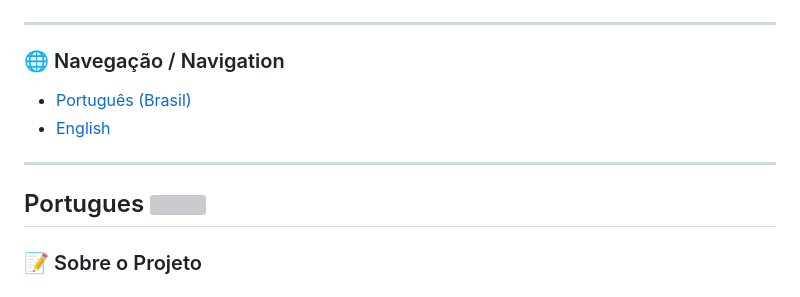
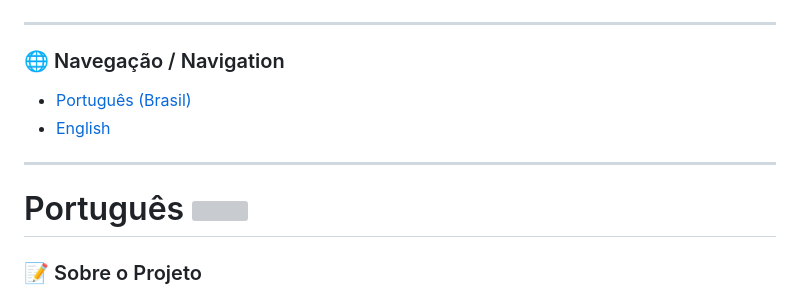
Before and after one commit to jeanbaialopes/projeto-cordel-moderno, a Markdown page: README.md, the part around one of its changes. Drawn GitHub-style; grey boxes are pictures that could not be loaded.

```diff
--- a/README.md
+++ b/README.md
@@ -8,7 +8,6 @@
 
 ---
-
-## Portugues <img src="https://flagcdn.com/w20/br.png" width="20"/>
+# Português <img src="https://flagcdn.com/w20/br.png" width="20"/>
 
 ### 📝 Sobre o Projeto
 O **Cordel Moderno** é uma experiência web imersiva dedicada à exposição da rica obra de **Milton Duarte**. Este projeto foi cuidadosamente desenvolvido para aplicar e demonstrar conhecimentos em desenvolvimento web front-end, unindo a tradição da literatura de cordel à sofisticação do design digital contemporâneo.
```
Also changed, not shown: other parts of README.md (+2 -2 lines).
